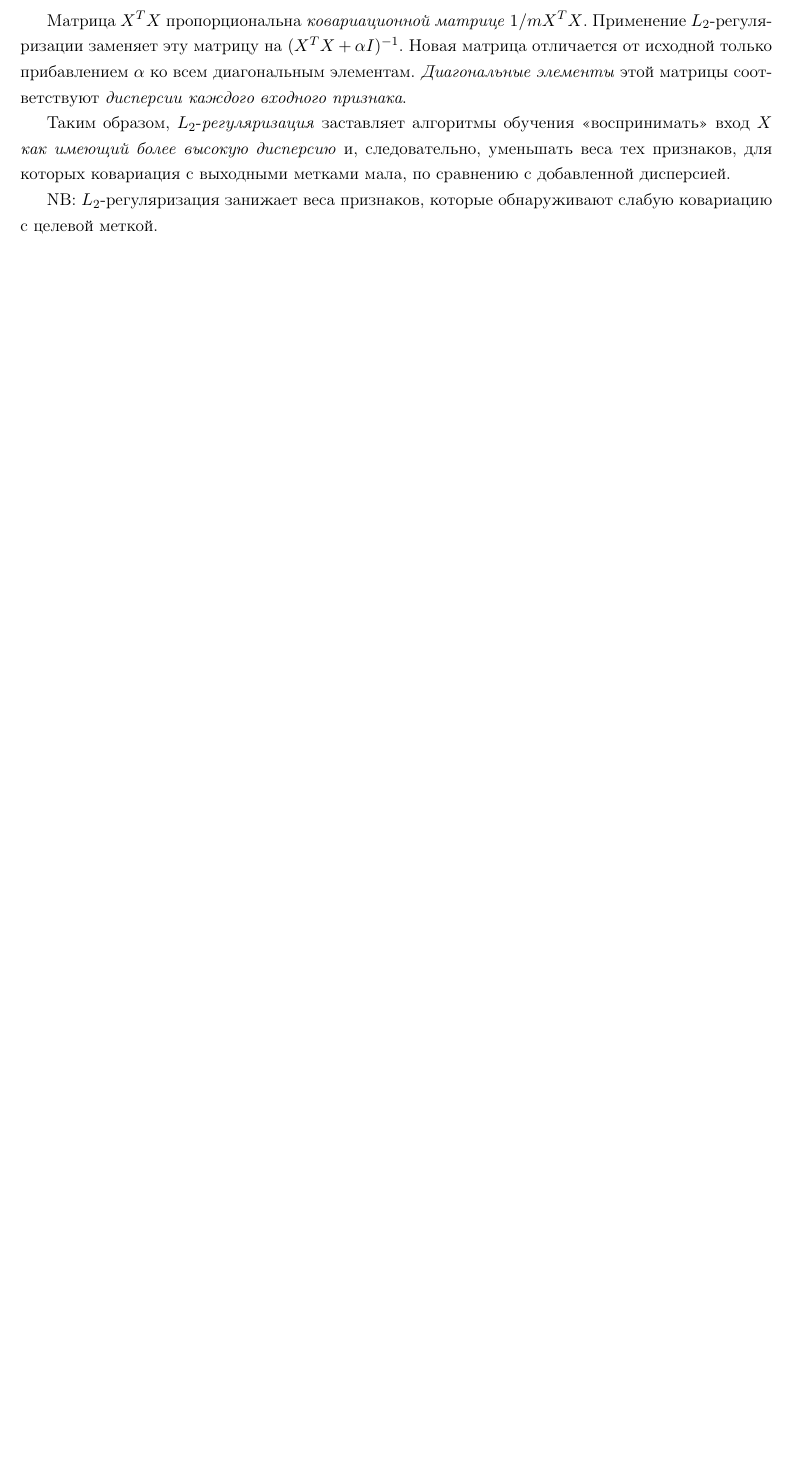
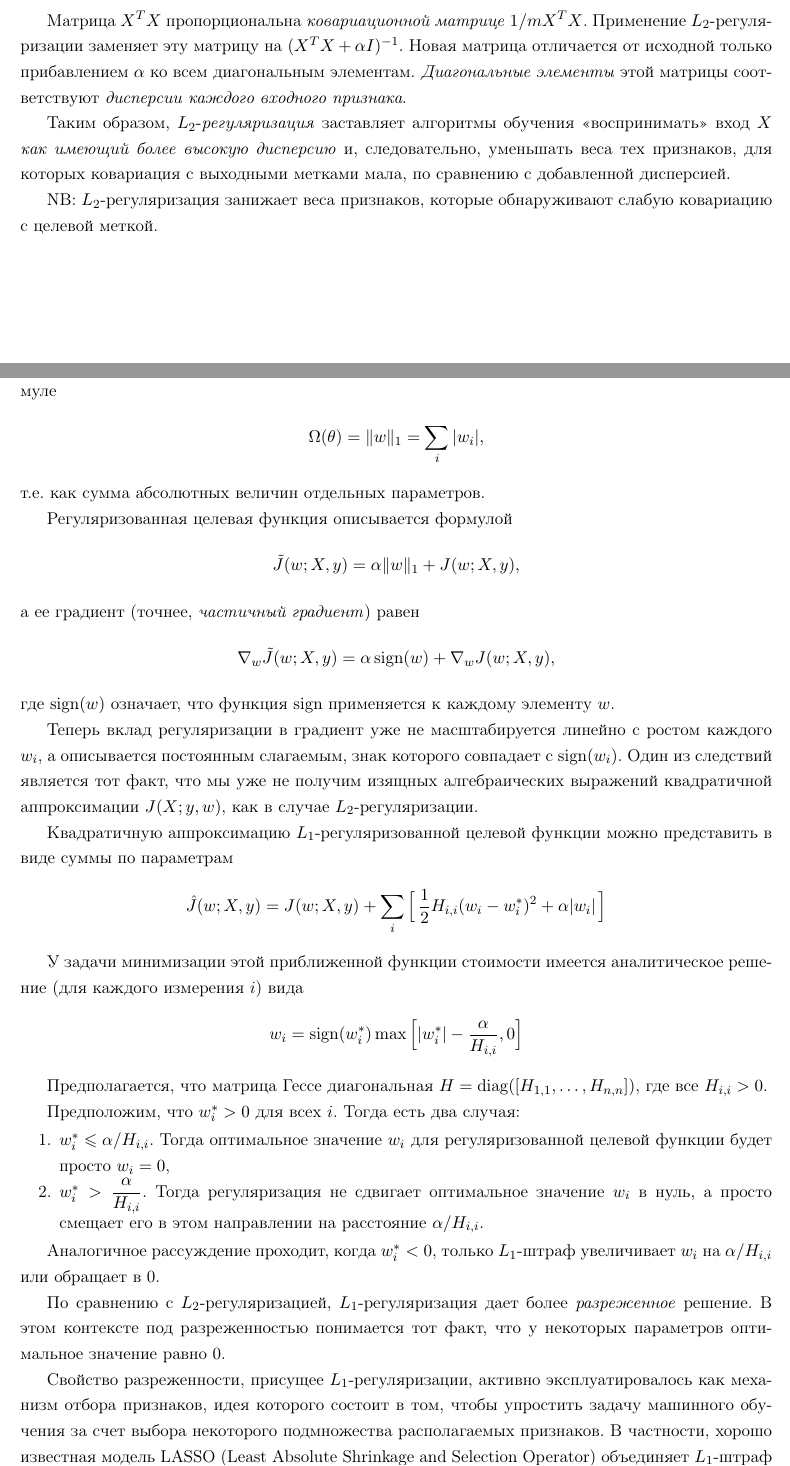
Before and after one commit to LeorFinkelberg/Summary_DeepLearning_Goodfellow, a LaTeX document (summary_deep_learning_goodfellow.tex): part of page 13 of 14 before the commit and two parts of pages 13 and 14 of 15 after it, the two joined at a grey line, cut so that both start at the same text, the shorter picture padded with empty space. Compiled offline with pdfLaTeX.

Commit message:
chore: add some notes about L1 and L2

```diff
--- a/summary_deep_learning_goodfellow.tex
+++ b/summary_deep_learning_goodfellow.tex
@@ -430,6 +432,54 @@ $ i $ $ (\nabla_\mathbf{X} z)_i $ обозначает частную произ
 
 NB: $ L_2 $-регуляризация занижает веса признаков, которые обнаруживают слабую ковариацию с целевой меткой.
 
+\paragraph{$ L_1 $-регуляризация}
+
+Формально $ L_1 $-регуляризация параметров модели $ w $ определяется по формуле
+\begin{align*}
+	\Omega(\theta) = \| w \|_1 = \sum_i | w_i |,
+\end{align*}
+т.е. как сумма абсолютных величин отдельных параметров.
+
+Регуляризованная целевая функция описывается формулой
+\begin{align*}
+	\tilde{J}(w; X, y) = \alpha \| w \|_1 + J(w; X, y),
+\end{align*}
+а ее градиент (точнее, \emph{частичный градиент}) равен
+\begin{align*}
+	\nabla_w \tilde{J}(w; X, y) = \alpha \, \text{sign}(w) + \nabla_w J(w; X, y),
+\end{align*}
+где $ \text{sign}(w) $ означает, что функция sign применяется к каждому элементу $ w $.
+
+Теперь вклад регуляризации в градиент уже не масштабируется линейно с ростом каждого $ w_i $, а описывается постоянным слагаемым, знак которого совпадает с $ \text{sign}(w_i) $. Один из следствий является тот факт, что мы уже не получим изящных алгебраических выражений квадратичной аппроксимации $ J(X; y, w) $, как в случае $ L_2 $-регуляризации.
+
+Квадратичную аппроксимацию $ L_1 $-регуляризованной целевой функции можно представить в виде суммы по параметрам
+\begin{align*}
+	\hat{J}(w; X, y) = J(w; X, y) + \sum_i \Big[ \, \dfrac{1}{2} H_{i, i} (w_i - w_i^*)^2 + \alpha |w_i| \, \Big]
+\end{align*}
+
+У задачи минимизации этой приближенной функции стоимости имеется аналитическое решение (для каждого измерения $ i $) вида
+\begin{align*}
+	w_i = \text{sign}(w_i^*) \max \Big[ |w_i^*| - \dfrac{\alpha}{H_{i, i}}, 0 \Big]
+\end{align*}
+
+Предполагается, что матрица Гессе диагональная $ H = \text{diag}([H_{1, 1}, \ldots, H_{n, n}]) $, где все $ H_{i, i} > 0 $.
+
+Предположим, что $ w_i^* > 0 $ для всех $ i $. Тогда есть два случая:
+\begin{enumerate}
+	\item $ w_i^* \leqslant \alpha / H_{i, i} $. Тогда оптимальное значение $ w_i $ для регуляризованной целевой функции будет просто $ w_i = 0 $,
+
+	\item $ w_i^* > \dfrac{\alpha}{H_{i, i}} $. Тогда регуляризация не сдвигает оптимальное значение $ w_i $ в нуль, а просто смещает его в этом направлении на расстояние $ \alpha / H_{i, i} $.
+\end{enumerate}
+
+Аналогичное рассуждение проходит, когда $ w_i^* < 0 $, только $ L_1 $-штраф увеличивает $ w_i $ на $ \alpha / H_{i, i} $ или обращает в 0.
+
+По сравнению с $ L_2 $-регуляризацией, $ L_1 $-регуляризация дает более \emph{разреженное} решение. В этом контексте под разреженностью понимается тот факт, что у некоторых параметров оптимальное значение равно 0.
+
+Свойство разреженности, присущее $ L_1 $-регуляризации, активно эксплуатировалось как механизм отбора признаков, идея которого состоит в том, чтобы упростить задачу машинного обучения за счет выбора некоторого подмножества располагаемых признаков. В частности, хорошо известная модель LASSO (Least Absolute Shrinkage and Selection Operator) объединяет $ L_1 $-штраф с линейной моделью и среднеквадратической функцией стоимости. Благодаря $ L_1 $-штрафу некоторые веса обращаются в 0, и соответствующие им признаки отбрасываются.
+
+Многие \emph{стратегии регуляризации} можно интерпретировать как \emph{байесовский вывод} на основе \emph{оценки апостериорного максимума} (MAP). В частности, $ L_2 $-регуляризация эквивалента байесовскому выводу на основе MAP с \emph{априорным нормальным распределением весов}. В случае $ L_1 $-регуляризации штраф $ \alpha \Omega(w) = \alpha \sum_i | w_i | $, применяемый для регуляризации функции стоимости, эквивалентен члену, содержащему логарифм априорного расределения, который максимизируется байесовским выводом на основе MAP, когда в качестве \emph{априорного} используется \emph{изотропное распределение Лапласа векторов} $ w \in \mathbb{R}^n $.
+
+
 
 
 
```
Also changed, not shown: summary_deep_learning_goodfellow.pdf, summary_deep_learning_goodfellow.tex (2 more changed lines).
